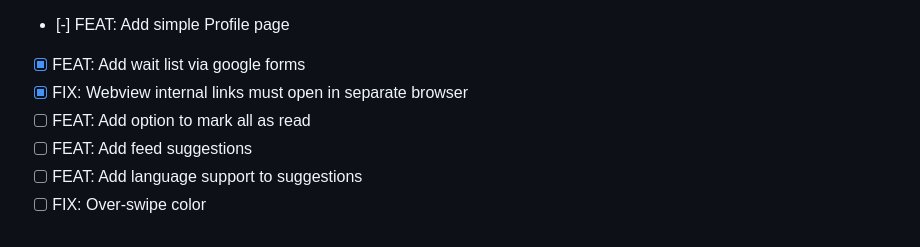
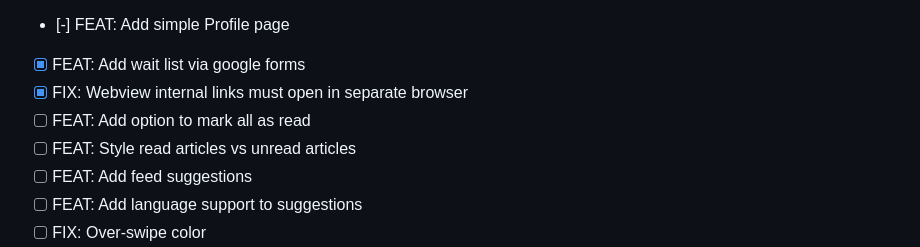
Before and after one commit to lukaskoeller/readii, a Markdown page: apps/app/README.md, the part around the change. GitHub-like rendering.

Commit message:
docs: add new todo

```diff
--- a/apps/app/README.md
+++ b/apps/app/README.md
@@ -21,6 +21,7 @@
 - [x] FEAT: Add wait list via google forms
 - [x] FIX: Webview internal links must open in separate browser
 - [ ] FEAT: Add option to mark all as read
+- [ ] FEAT: Style read articles vs unread articles
 - [ ] FEAT: Add feed suggestions
 - [ ] FEAT: Add language support to suggestions
 - [ ] FIX: Over-swipe color
```
